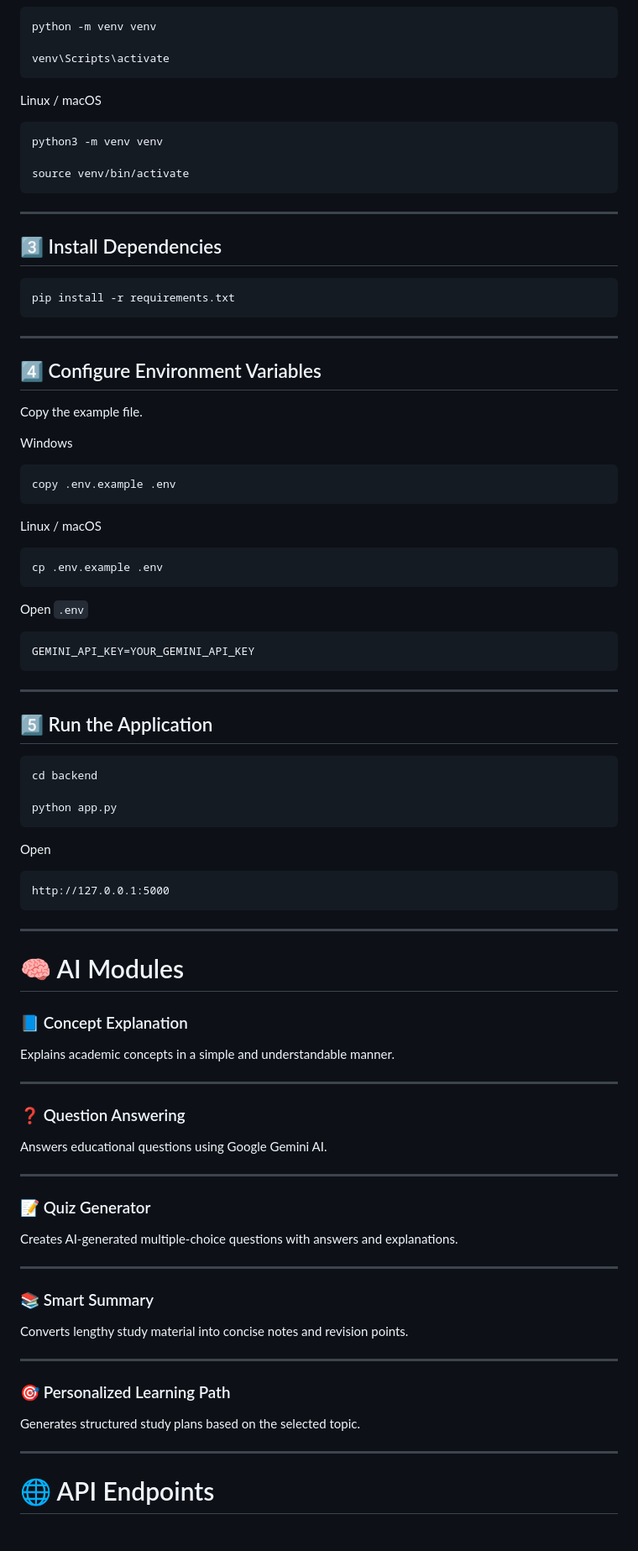
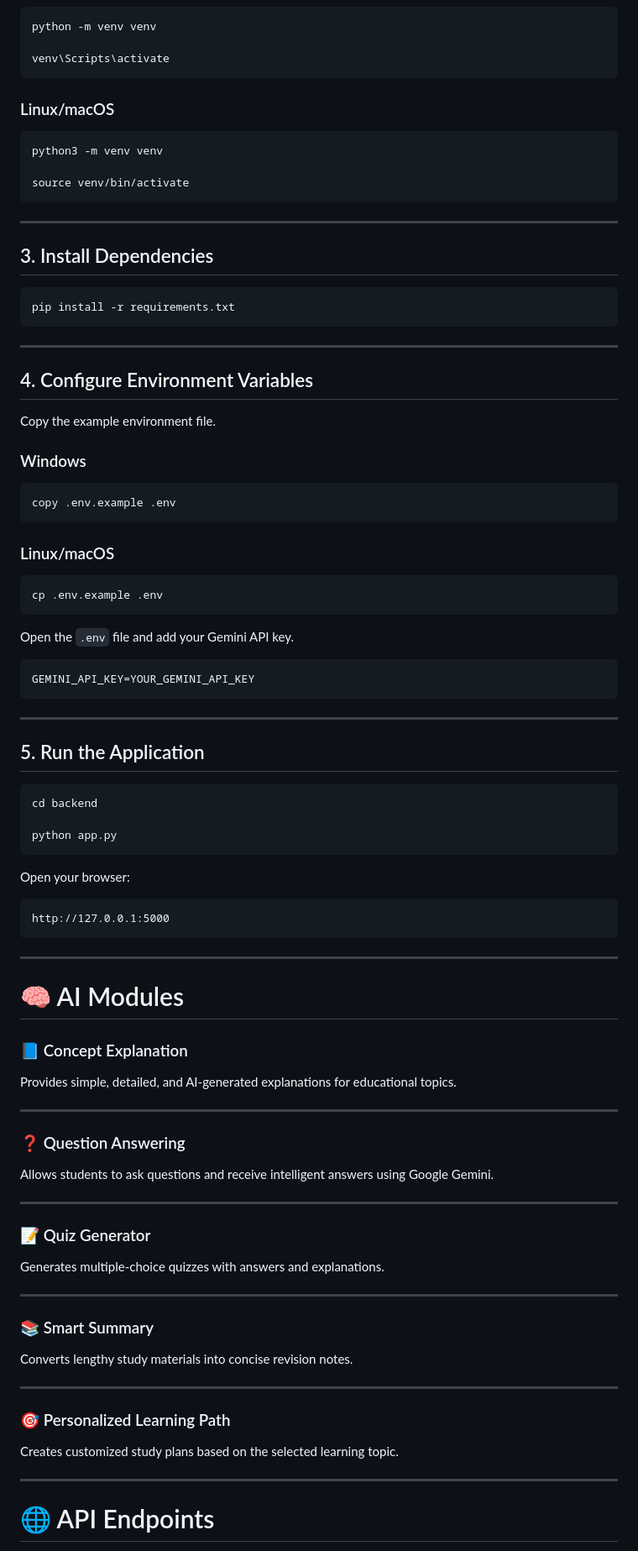
Before and after one commit to pranathiparimi3108/EduGenie, a Markdown page: README.md, the part around one of its changes. Shown at 84% size. Drawn GitHub-style.

````diff
--- a/README.md
+++ b/README.md
@@ -181,7 +160,7 @@ python -m venv venv
 venv\Scripts\activate
 ```
 
-Linux / macOS
+### Linux/macOS
 
 ```bash
 python3 -m venv venv
@@ -191,7 +170,7 @@ source venv/bin/activate
 
 ---
 
-## 3️⃣ Install Dependencies
+## 3. Install Dependencies
 
 ```bash
 pip install -r requirements.txt
@@ -199,23 +178,23 @@ pip install -r requirements.txt
 
 ---
 
-## 4️⃣ Configure Environment Variables
+## 4. Configure Environment Variables
 
-Copy the example file.
+Copy the example environment file.
 
-Windows
+### Windows
 
 ```bash
 copy .env.example .env
 ```
 
-Linux / macOS
+### Linux/macOS
 
 ```bash
 cp .env.example .env
 ```
 
-Open `.env`
+Open the `.env` file and add your Gemini API key.
 
 ```env
 GEMINI_API_KEY=YOUR_GEMINI_API_KEY
@@ -223,7 +202,7 @@ GEMINI_API_KEY=YOUR_GEMINI_API_KEY
 
 ---
 
-## 5️⃣ Run the Application
+## 5. Run the Application
 
 ```bash
 cd backend
@@ -231,7 +210,7 @@ cd backend
 python app.py
 ```
 
-Open
+Open your browser:
 
 ```
 http://127.0.0.1:5000
@@ -243,31 +222,31 @@ http://127.0.0.1:5000
 
 ### 📘 Concept Explanation
 
-Explains academic concepts in a simple and understandable manner.
+Provides simple, detailed, and AI-generated explanations for educational topics.
 
 ---
 
 ### ❓ Question Answering
 
-Answers educational questions using Google Gemini AI.
+Allows students to ask questions and receive intelligent answers using Google Gemini.
 
 ---
 
 ### 📝 Quiz Generator
 
-Creates AI-generated multiple-choice questions with answers and explanations.
+Generates multiple-choice quizzes with answers and explanations.
 
 ---
 
 ### 📚 Smart Summary
 
-Converts lengthy study material into concise notes and revision points.
+Converts lengthy study materials into concise revision notes.
 
 ---
 
 ### 🎯 Personalized Learning Path
 
-Generates structured study plans based on the selected topic.
+Creates customized study plans based on the selected learning topic.
 
 ---
 
````
Also changed, not shown: other parts of README.md (+89 -142 lines).
